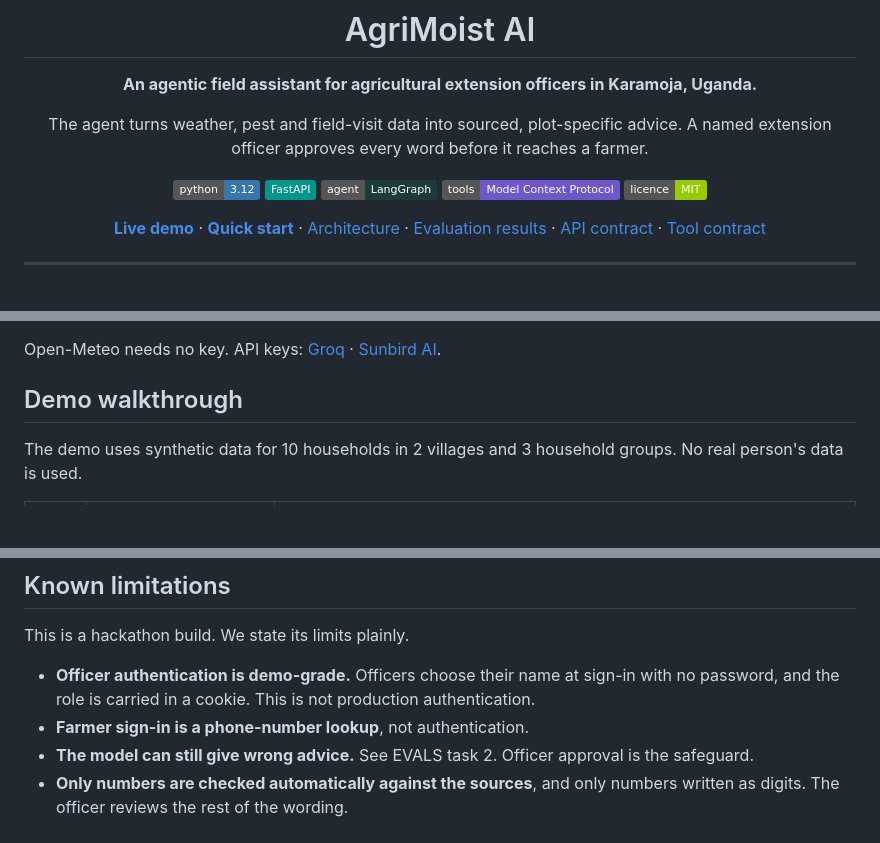
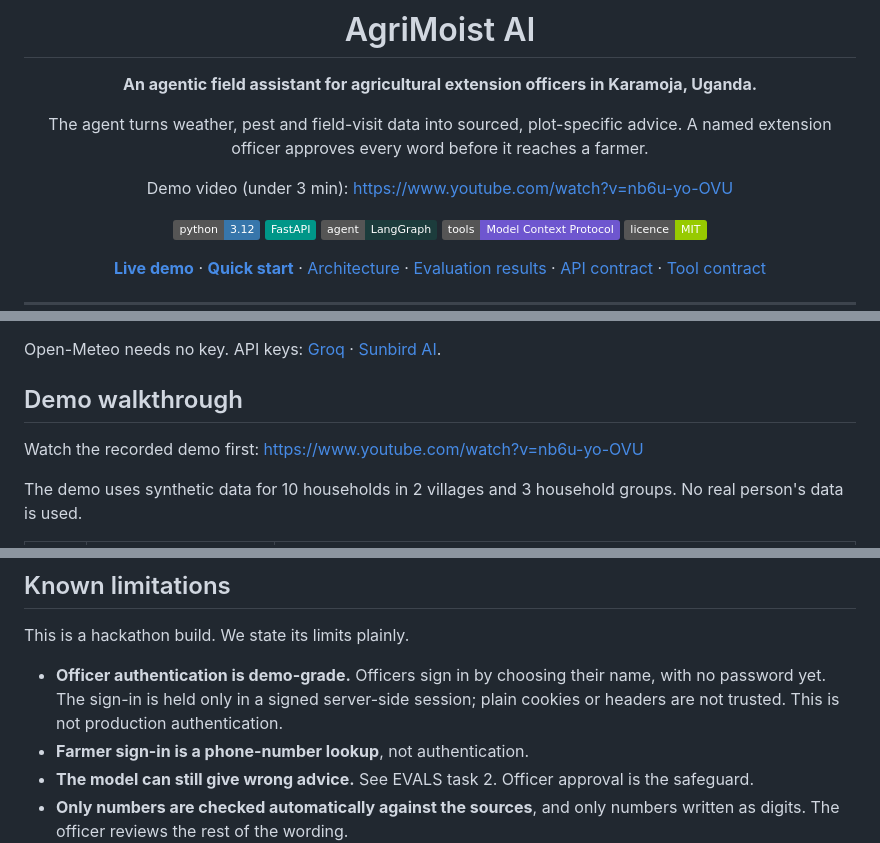
Before and after one commit to VictoriaMirembe/Agri-moist-AI, a Markdown page: README.md, 3 parts joined by grey strips. Rendered like a GitHub page; badges without logos; blank space fills up the shorter version.

Commit message:
docs: add demo video link; correct sign-in note

```diff
--- a/README.md
+++ b/README.md
@@ -6,6 +6,8 @@
 
 The agent turns weather, pest and field-visit data into sourced, plot-specific advice.
 A named extension officer approves every word before it reaches a farmer.
+
+Demo video (under 3 min): https://www.youtube.com/watch?v=nb6u-yo-OVU
 
 [![Python 3.12](https://img.shields.io/badge/python-3.12-3776AB?logo=python&logoColor=white)](https://www.python.org/)
 [![FastAPI](https://img.shields.io/badge/FastAPI-009688?logo=fastapi&logoColor=white)](https://fastapi.tiangolo.com/)
@@ -263,6 +265,8 @@ Open-Meteo needs no key. API keys: [Groq](https://console.groq.com/keys) · [Sun
 
 ## Demo walkthrough
 
+Watch the recorded demo first: https://www.youtube.com/watch?v=nb6u-yo-OVU
+
 The demo uses synthetic data for 10 households in 2 villages and 3 household groups.
 No real person's data is used.
 
@@ -478,7 +482,7 @@ tests/            pytest suite
 
 This is a hackathon build. We state its limits plainly.
 
-- **Officer authentication is demo-grade.** Officers choose their name at sign-in with no password, and the role is carried in a cookie. This is not production authentication.
+- **Officer authentication is demo-grade.** Officers sign in by choosing their name, with no password yet. The sign-in is held only in a signed server-side session; plain cookies or headers are not trusted. This is not production authentication.
 - **Farmer sign-in is a phone-number lookup**, not authentication.
 - **The model can still give wrong advice.** See EVALS task 2. Officer approval is the safeguard.
 - **Only numbers are checked automatically against the sources**, and only numbers written as digits. The officer reviews the rest of the wording.
```
